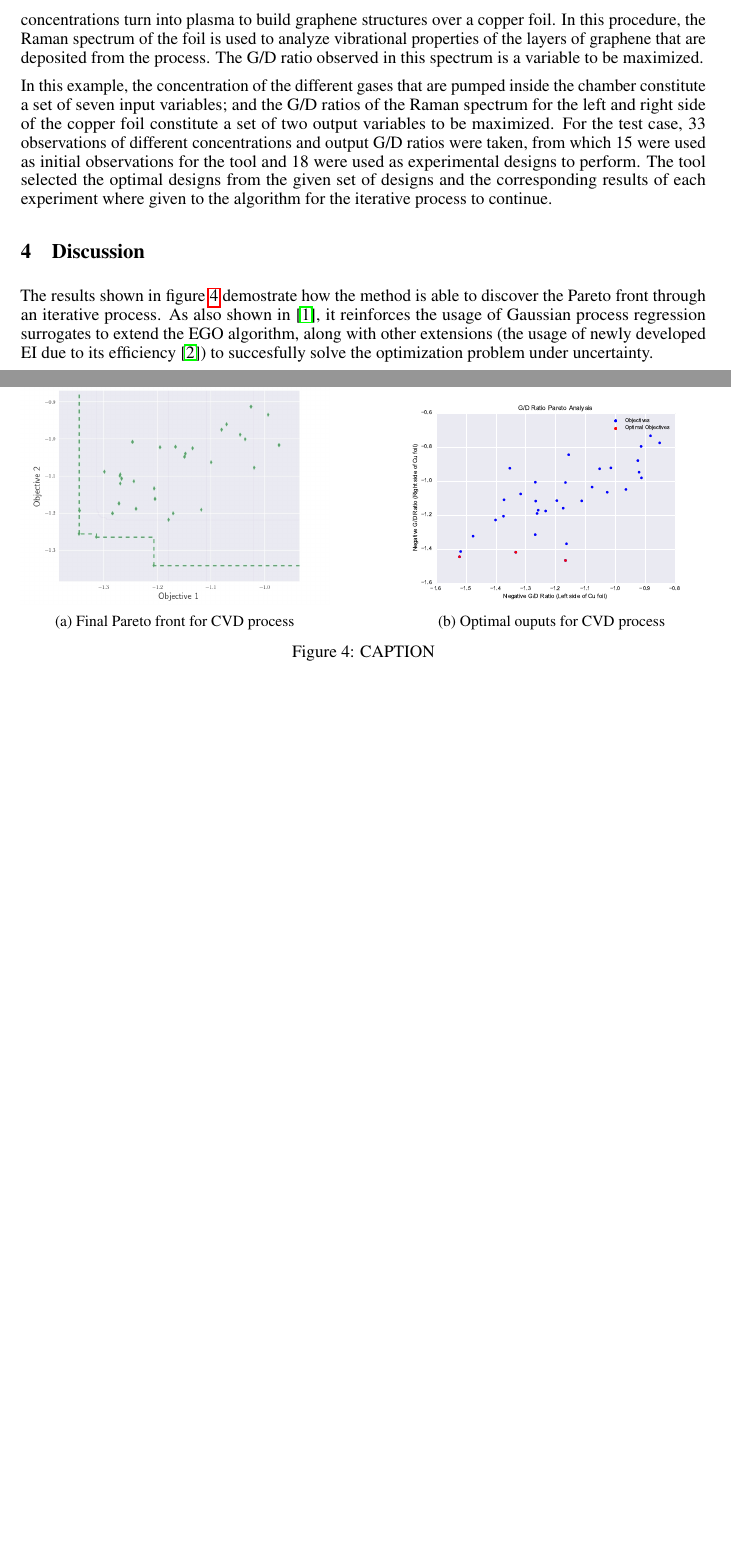
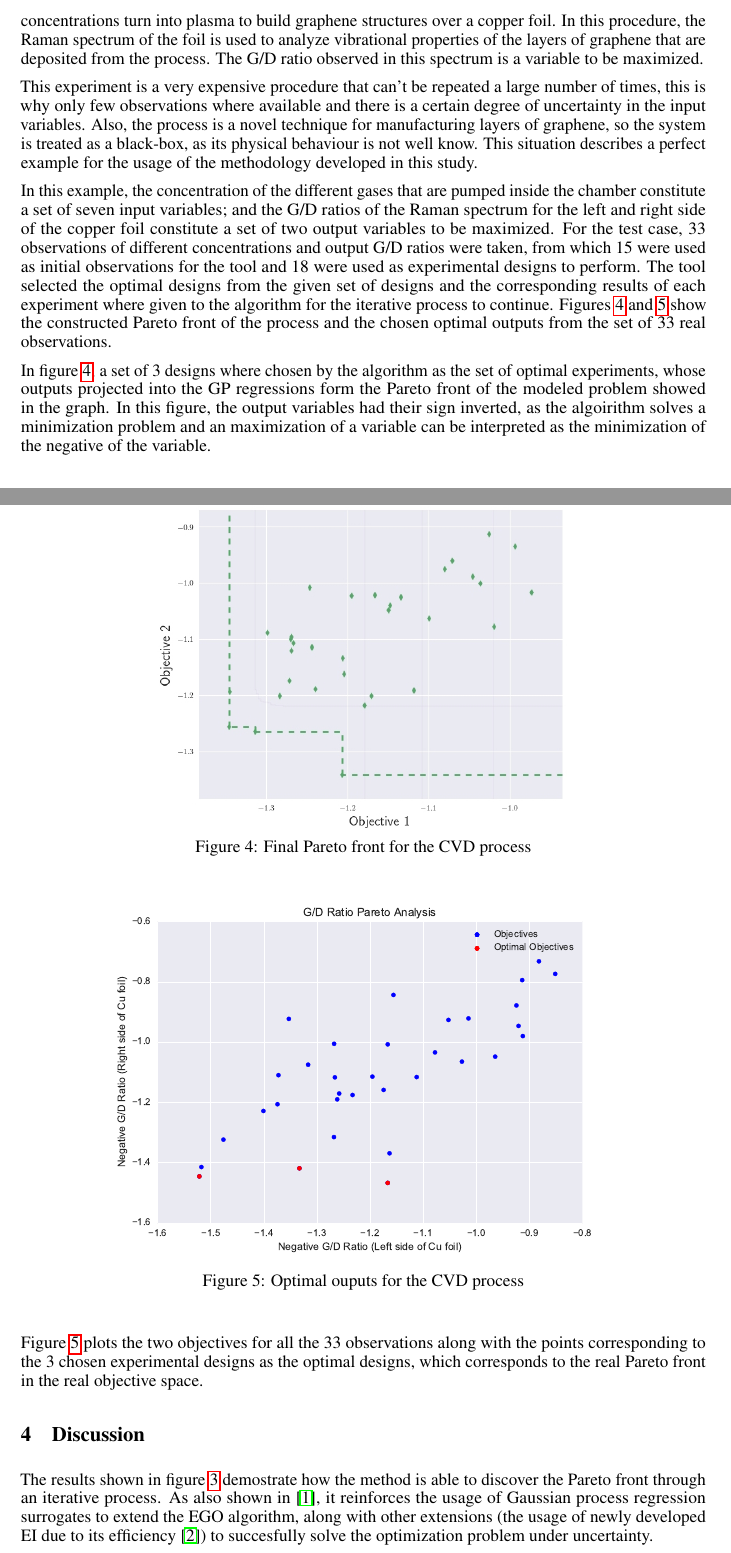
Before and after one commit to jsmarti/SURF_2016, a LaTeX problem sheet (Assignments/Week_7/paper_second_draft/Martinez_JuanSebastian_TechPaperDraft.tex): two parts of pages 6 and 7 of 8 before the commit and two parts of pages 6 and 7 of 9 after it, joined at a grey line, cut so that both start at the same text, the shorter picture padded with empty space. Compiled offline with pdfLaTeX.

Commit message:
progress on paper draft

```diff
--- a/Assignments/Week_7/paper_second_draft/Martinez_JuanSebastian_TechPaperDraft.tex
+++ b/Assignments/Week_7/paper_second_draft/Martinez_JuanSebastian_TechPaperDraft.tex
@@ -251,24 +251,29 @@ Figure~\ref{fronts} shows the Pareto fronts for the two test cases at the first
 
 A CVD process was studied to analyze the optimization methodology with real observations from a real experiment. The process takes place in a chamber where different gases with different concentrations turn into plasma to build graphene structures over a copper foil. In this procedure, the Raman spectrum of the foil is used to analyze vibrational properties of the layers of graphene that are deposited from the process. The G/D ratio observed in this spectrum is a variable to be maximized.
 
-In this example, the concentration of the different gases that are pumped inside the chamber constitute a set of seven input variables; and the G/D ratios of the Raman spectrum for the left and right side of the copper foil constitute a set of two output variables to be maximized. For the test case, 33 observations of different concentrations and output G/D ratios were taken, from which 15 were used as initial observations for the tool and 18 were used as experimental designs to perform. The tool selected the optimal designs from the given set of designs and the corresponding results of each experiment where given to the algorithm for the iterative process to continue.
+This experiment is a very expensive procedure that can't be repeated a large number of times, this is why only few observations where available and there is a certain degree of uncertainty in the input variables. Also, the process is a novel technique for manufacturing layers of graphene, so the system is treated as a black-box, as its physical behaviour is not well know. This situation describes a perfect example for the usage of the methodology developed in this study.
+
+In this example, the concentration of the different gases that are pumped inside the chamber constitute a set of seven input variables; and the G/D ratios of the Raman spectrum for the left and right side of the copper foil constitute a set of two output variables to be maximized. For the test case, 33 observations of different concentrations and output G/D ratios were taken, from which 15 were used as initial observations for the tool and 18 were used as experimental designs to perform. The tool selected the optimal designs from the given set of designs and the corresponding results of each experiment where given to the algorithm for the iterative process to continue. Figures \ref{cvd_pareto} and \ref{cvd_results} show the constructed Pareto front of the process and the chosen optimal outputs from the set of 33 real observations.
 
 \begin{figure}[!t]
 \centering
-    \begin{subfigure}{0.45\textwidth}
-        \includegraphics[width=\textwidth]{ParetoFrontImage.jpg}
-        \caption{Final Pareto front for CVD process}
-        \label{pareto_cvd}
-    \end{subfigure}
-    \hfill
-    \begin{subfigure}{0.45\textwidth}
-        \includegraphics[width=\textwidth]{Cu_foil_pareto}
-        \caption{Optimal ouputs for CVD process}
-        \label{optimal_cvd}
-    \end{subfigure}
-\caption{CAPTION}
-\label{fronts}
+    \includegraphics[width=0.6\textwidth]{ParetoFrontImage}
+    \caption{Final Pareto front for the CVD process}
+    \label{pareto_cvd}
+\label{cvd_pareto}
 \end{figure}
+
+In figure \ref{cvd_pareto}, a set of 3 designs where chosen by the algorithm as the set of optimal experiments, whose outputs projected into the GP regressions form the Pareto front of the modeled problem showed in the graph. In this figure, the output variables had their sign inverted, as the algoirithm solves a minimization problem and an maximization of a variable can be interpreted as the minimization of the negative of the variable.
+
+\begin{figure}[!t]
+\centering
+    \includegraphics[width=0.8\textwidth]{Cu_foil_pareto}
+    \caption{Optimal ouputs for the CVD process}
+    \label{optimal_cvd}
+\label{cvd_results}
+\end{figure}
+
+Figure \ref{cvd_results} plots the two objectives for all the 33 observations along with the points corresponding to the 3 chosen experimental designs as the optimal designs, which corresponds to the real Pareto front in the real objective space.
 
 \section{Discussion}
 
```
Also changed, not shown: Assignments/Week_7/paper_second_draft/ParetoFrontImage.jpg, Assignments/Week_7/paper_second_draft/Martinez_JuanSebastian_TechPaperDraft.tex (8 more changed lines), 1 other file.
